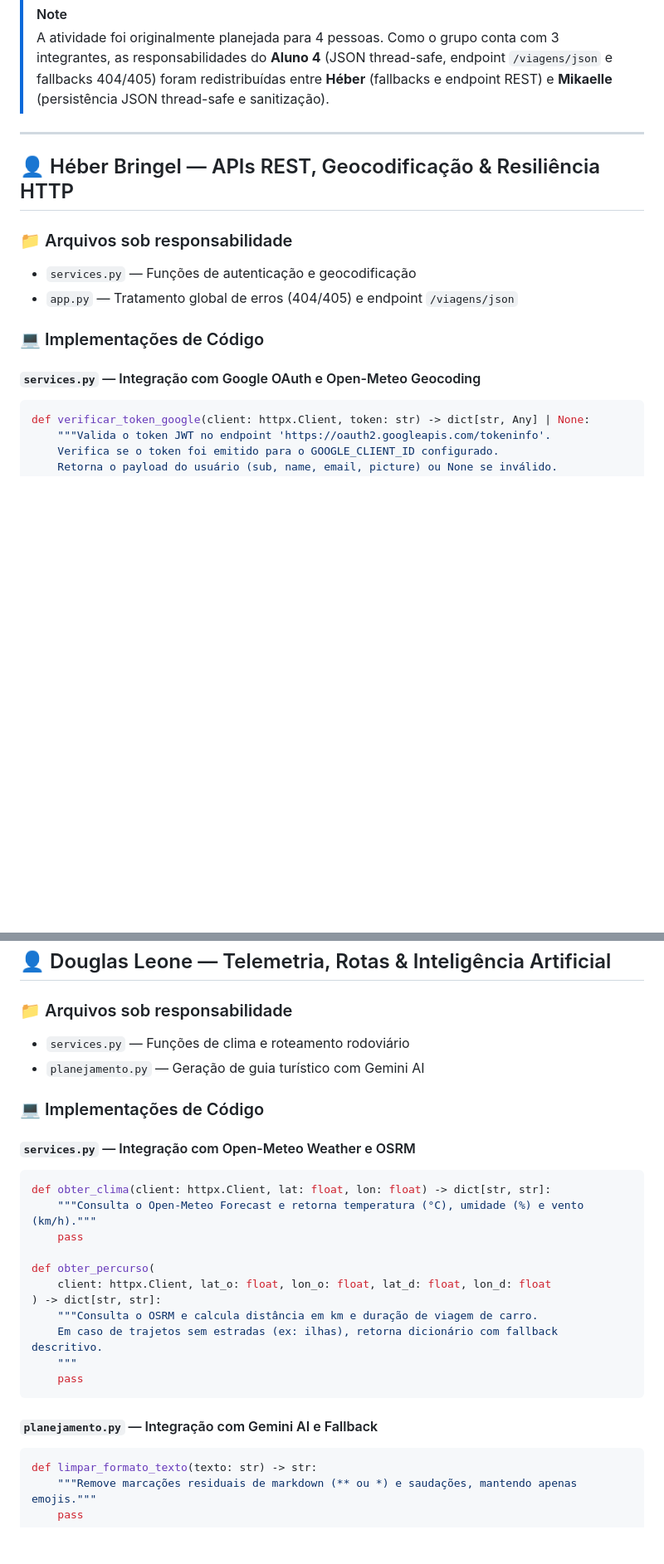
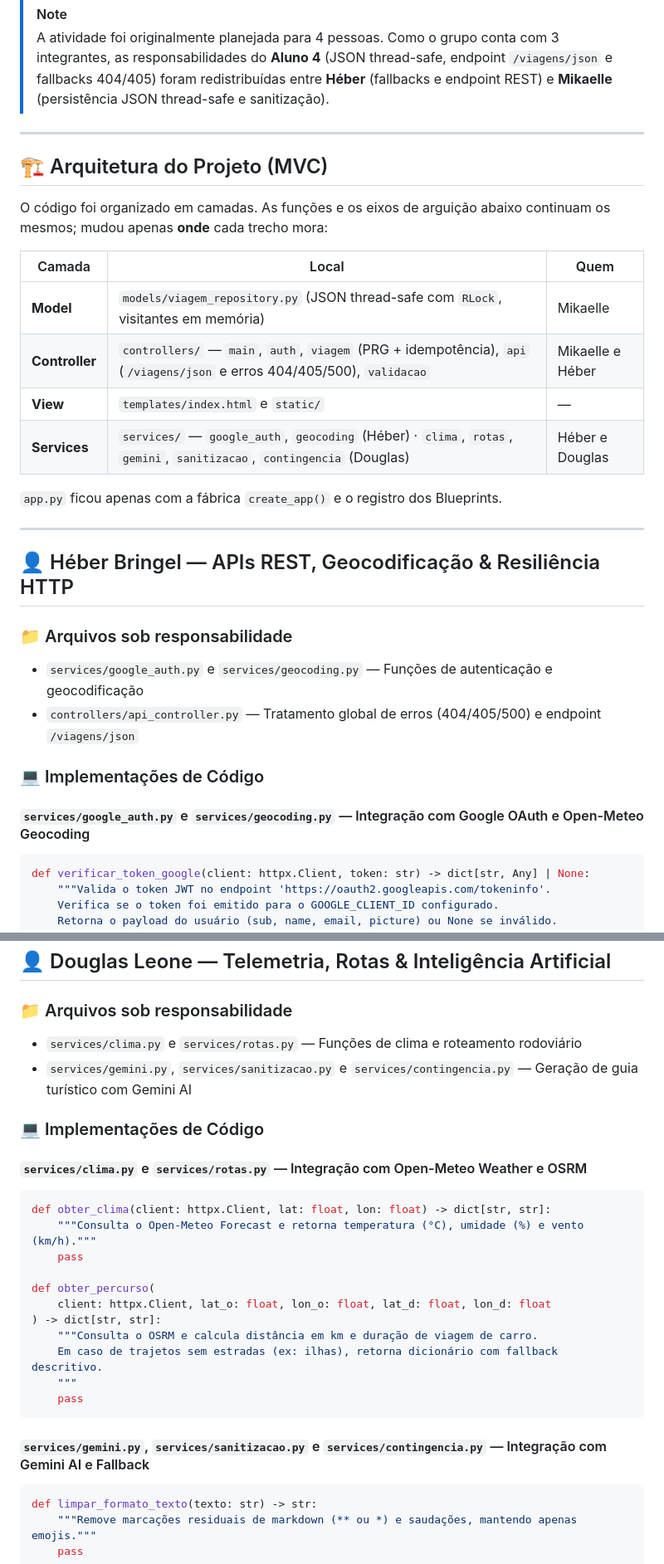
Before and after one commit to Heber-Bringel/guia-turista-inteligente, a Markdown page: DIVISAO_TAREFAS.md, 2 parts joined by grey strips. Shown at 83% size. Rendered like a GitHub page; blank space fills up the shorter version.

````diff
--- a/DIVISAO_TAREFAS.md
+++ b/DIVISAO_TAREFAS.md
@@ -21,15 +21,30 @@
 
 ---
 
+## 🏗️ Arquitetura do Projeto (MVC)
+
+O código foi organizado em camadas. As funções e os eixos de arguição abaixo continuam os mesmos; mudou apenas **onde** cada trecho mora:
+
+| Camada | Local | Quem |
+|--------|-------|------|
+| **Model** | `models/viagem_repository.py` (JSON thread-safe com `RLock`, visitantes em memória) | Mikaelle |
+| **Controller** | `controllers/` — `main`, `auth`, `viagem` (PRG + idempotência), `api` (`/viagens/json` e erros 404/405/500), `validacao` | Mikaelle e Héber |
+| **View** | `templates/index.html` e `static/` | — |
+| **Services** | `services/` — `google_auth`, `geocoding` (Héber) · `clima`, `rotas`, `gemini`, `sanitizacao`, `contingencia` (Douglas) | Héber e Douglas |
+
+`app.py` ficou apenas com a fábrica `create_app()` e o registro dos Blueprints.
+
+---
+
 ## 👤 Héber Bringel — APIs REST, Geocodificação & Resiliência HTTP
 
 ### 📁 Arquivos sob responsabilidade
-- `services.py` — Funções de autenticação e geocodificação
-- `app.py` — Tratamento global de erros (404/405) e endpoint `/viagens/json`
+- `services/google_auth.py` e `services/geocoding.py` — Funções de autenticação e geocodificação
+- `controllers/api_controller.py` — Tratamento global de erros (404/405/500) e endpoint `/viagens/json`
 
 ### 💻 Implementações de Código
 
-#### `services.py` — Integração com Google OAuth e Open-Meteo Geocoding
+#### `services/google_auth.py` e `services/geocoding.py` — Integração com Google OAuth e Open-Meteo Geocoding
 
 ```python
 def verificar_token_google(client: httpx.Client, token: str) -> dict[str, Any] | None:
@@ -89,12 +104,12 @@ def buscar_coordenadas(
 ## 👤 Douglas Leone — Telemetria, Rotas & Inteligência Artificial
 
 ### 📁 Arquivos sob responsabilidade
-- `services.py` — Funções de clima e roteamento rodoviário
-- `planejamento.py` — Geração de guia turístico com Gemini AI
+- `services/clima.py` e `services/rotas.py` — Funções de clima e roteamento rodoviário
+- `services/gemini.py`, `services/sanitizacao.py` e `services/contingencia.py` — Geração de guia turístico com Gemini AI
 
 ### 💻 Implementações de Código
 
-#### `services.py` — Integração com Open-Meteo Weather e OSRM
+#### `services/clima.py` e `services/rotas.py` — Integração com Open-Meteo Weather e OSRM
 
 ```python
 def obter_clima(client: httpx.Client, lat: float, lon: float) -> dict[str, str]:
@@ -110,7 +125,7 @@ def obter_percurso(
     pass
 ```
 
-#### `planejamento.py` — Integração com Gemini AI e Fallback
+#### `services/gemini.py`, `services/sanitizacao.py` e `services/contingencia.py` — Integração com Gemini AI e Fallback
 
 ```python
 def limpar_formato_texto(texto: str) -> str:
````
Also changed, not shown: other parts of DIVISAO_TAREFAS.md (+6 -6 lines), README.md (+9 -2 lines).
